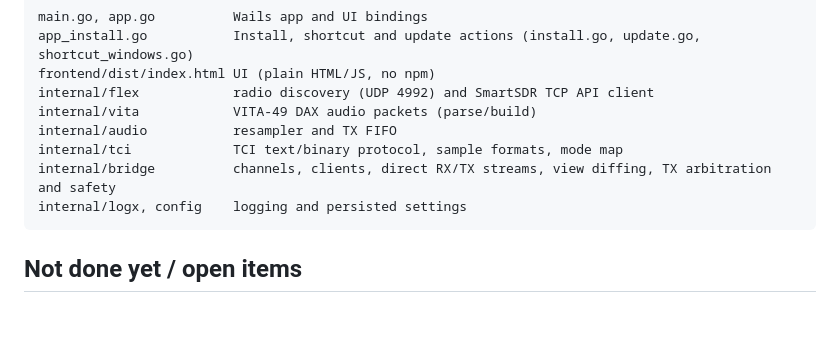
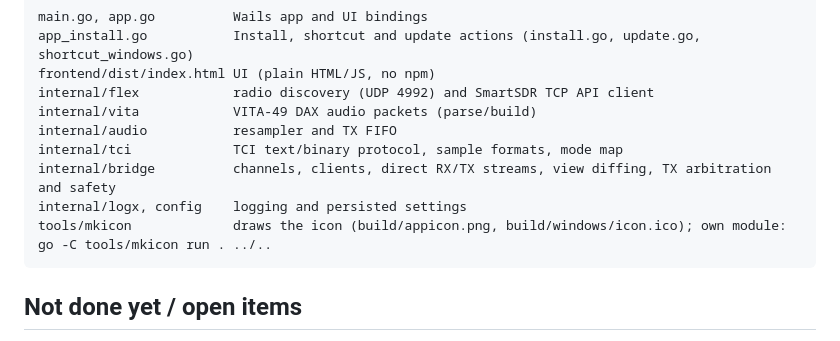
Before and after one commit to va3mw/SliceTCI, a Markdown page: README.md, the part around the change. GitHub-like rendering; blank space fills up the shorter version.

````diff
--- a/README.md
+++ b/README.md
@@ -122,6 +122,7 @@ internal/audio           resampler and TX FIFO
 internal/tci             TCI text/binary protocol, sample formats, mode map
 internal/bridge          channels, clients, direct RX/TX streams, view diffing, TX arbitration and safety
 internal/logx, config    logging and persisted settings
+tools/mkicon             draws the icon (build/appicon.png, build/windows/icon.ico); own module: go -C tools/mkicon run . ../..
 ```
 
 ## Not done yet / open items
````
Also changed, not shown: build/appicon.png, 4 other files.
